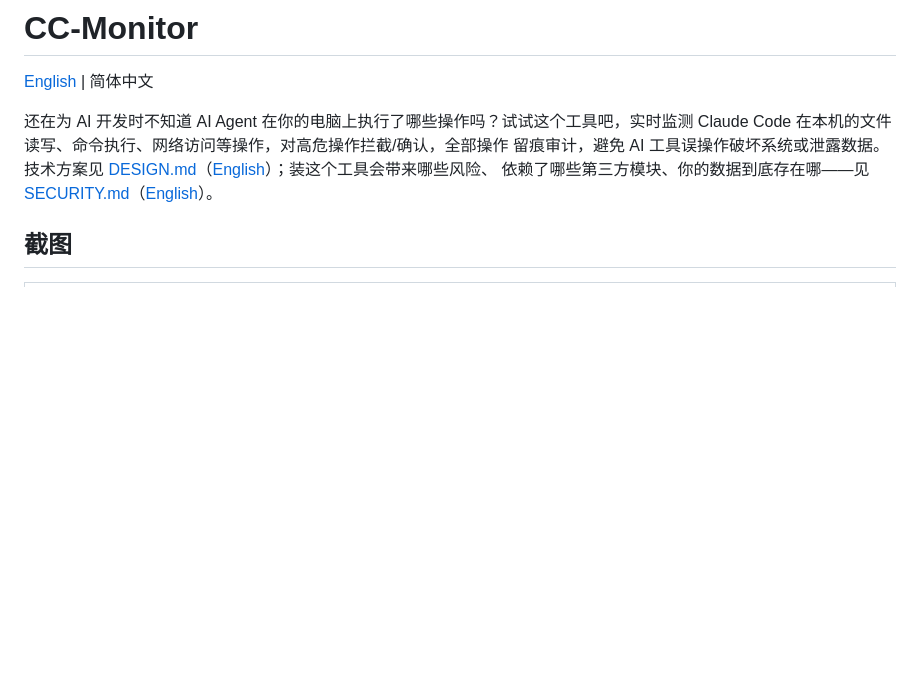
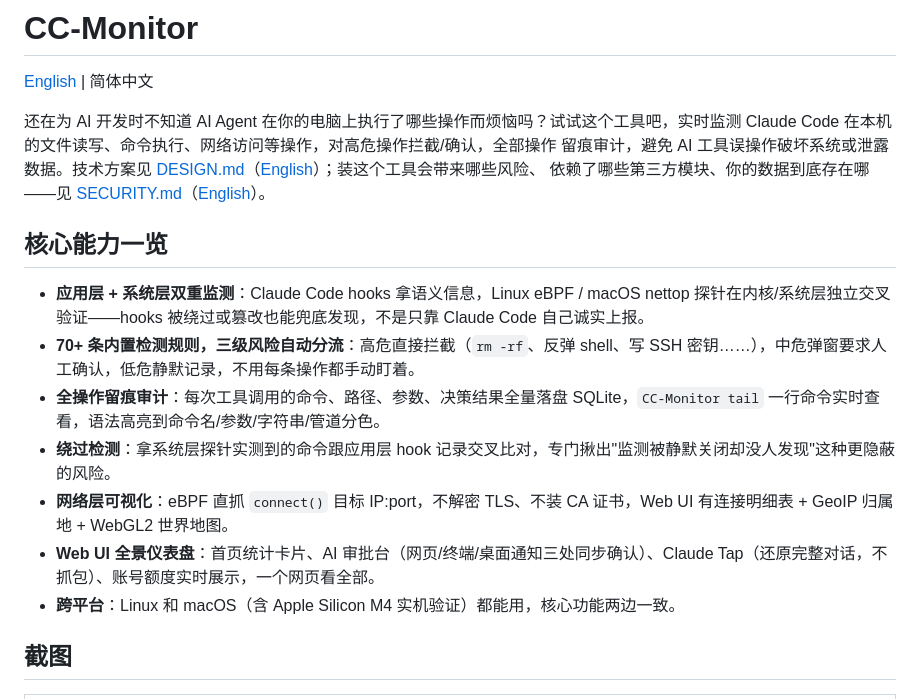
Before and after one commit to cn0xroot/CC-Monitor, a Markdown page: README.zh-CN.md, the part around the change. Rendered like a GitHub page; blank space fills up the shorter version.

```diff
--- a/README.zh-CN.md
+++ b/README.zh-CN.md
@@ -2,12 +2,22 @@
 
 [English](./README.md) | 简体中文
 
-还在为 AI 开发时不知道 AI Agent 在你的电脑上执行了哪些操作吗？试试这个工具吧，实时监测
+还在为 AI 开发时不知道 AI Agent 在你的电脑上执行了哪些操作而烦恼吗？试试这个工具吧，实时监测
 Claude Code 在本机的文件读写、命令执行、网络访问等操作，对高危操作拦截/确认，全部操作
 留痕审计，避免 AI 工具误操作破坏系统或泄露数据。技术方案见
 [DESIGN.md](./DESIGN.md)（[English](./DESIGN.en.md)）；装这个工具会带来哪些风险、
 依赖了哪些第三方模块、你的数据到底存在哪——见
 [SECURITY.md](./SECURITY.md)（[English](./SECURITY.en.md)）。
+
+## 核心能力一览
+
+- **应用层 + 系统层双重监测**：Claude Code hooks 拿语义信息，Linux eBPF / macOS nettop 探针在内核/系统层独立交叉验证——hooks 被绕过或篡改也能兜底发现，不是只靠 Claude Code 自己诚实上报。
+- **70+ 条内置检测规则，三级风险自动分流**：高危直接拦截（`rm -rf`、反弹 shell、写 SSH 密钥……），中危弹窗要求人工确认，低危静默记录，不用每条操作都手动盯着。
+- **全操作留痕审计**：每次工具调用的命令、路径、参数、决策结果全量落盘 SQLite，`CC-Monitor tail` 一行命令实时查看，语法高亮到命令名/参数/字符串/管道分色。
+- **绕过检测**：拿系统层探针实测到的命令跟应用层 hook 记录交叉比对，专门揪出"监测被静默关闭却没人发现"这种更隐蔽的风险。
+- **网络层可视化**：eBPF 直抓 `connect()` 目标 IP:port，不解密 TLS、不装 CA 证书，Web UI 有连接明细表 + GeoIP 归属地 + WebGL2 世界地图。
+- **Web UI 全景仪表盘**：首页统计卡片、AI 审批台（网页/终端/桌面通知三处同步确认）、Claude Tap（还原完整对话，不抓包）、账号额度实时展示，一个网页看全部。
+- **跨平台**：Linux 和 macOS（含 Apple Silicon M4 实机验证）都能用，核心功能两边一致。
 
 ## 截图
 
```
Also changed, not shown: README.md (+24 -0 lines).
